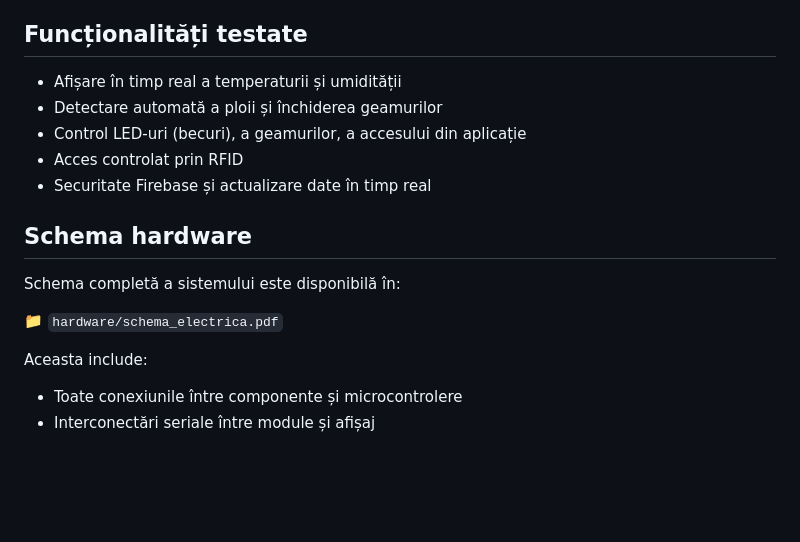
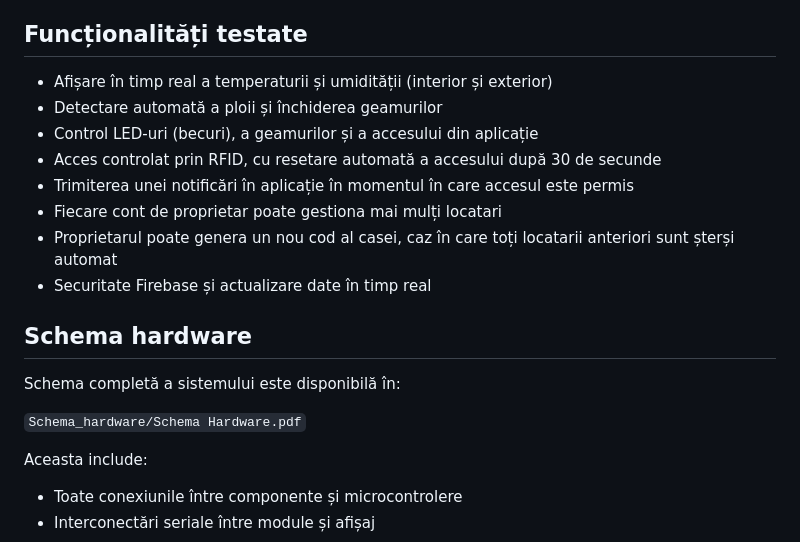
Before and after one commit to AdinaRZ/Licenta_Cod, a Markdown page: README.md, the part around the change. Rendered like a GitHub page; blank space fills up the shorter version.

```diff
--- a/README.md
+++ b/README.md
@@ -80,17 +80,20 @@ Licenta/
 
 ## Funcționalități testate
 
-- Afișare în timp real a temperaturii și umidității
+- Afișare în timp real a temperaturii și umidității (interior și exterior)
 - Detectare automată a ploii și închiderea geamurilor
-- Control LED-uri (becuri), a geamurilor, a accesului din aplicație
-- Acces controlat prin RFID
+- Control LED-uri (becuri), a geamurilor și a accesului din aplicație
+- Acces controlat prin RFID, cu resetare automată a accesului după 30 de secunde
+- Trimiterea unei notificări în aplicație în momentul în care accesul este permis
+- Fiecare cont de proprietar poate gestiona mai mulți locatari
+- Proprietarul poate genera un nou cod al casei, caz în care toți locatarii anteriori sunt șterși automat
 - Securitate Firebase și actualizare date în timp real
 
 ## Schema hardware
 
 Schema completă a sistemului este disponibilă în:
 
-📁 `hardware/schema_electrica.pdf`
+`Schema_hardware/Schema Hardware.pdf`
 
 Aceasta include:
 - Toate conexiunile între componente și microcontrolere
```
